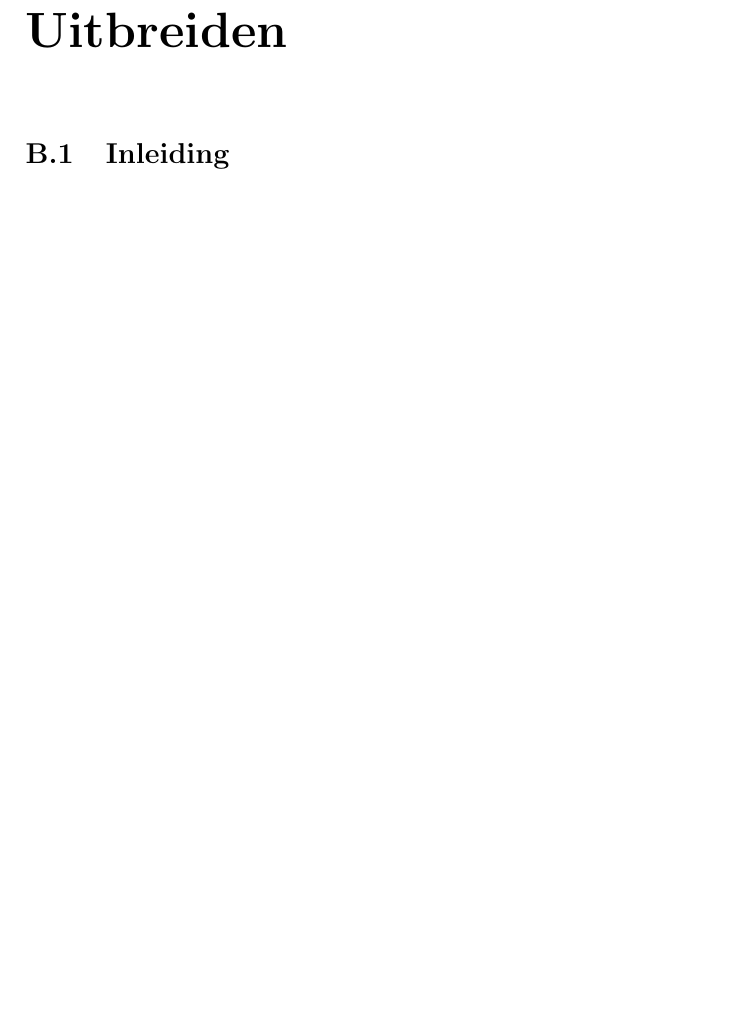
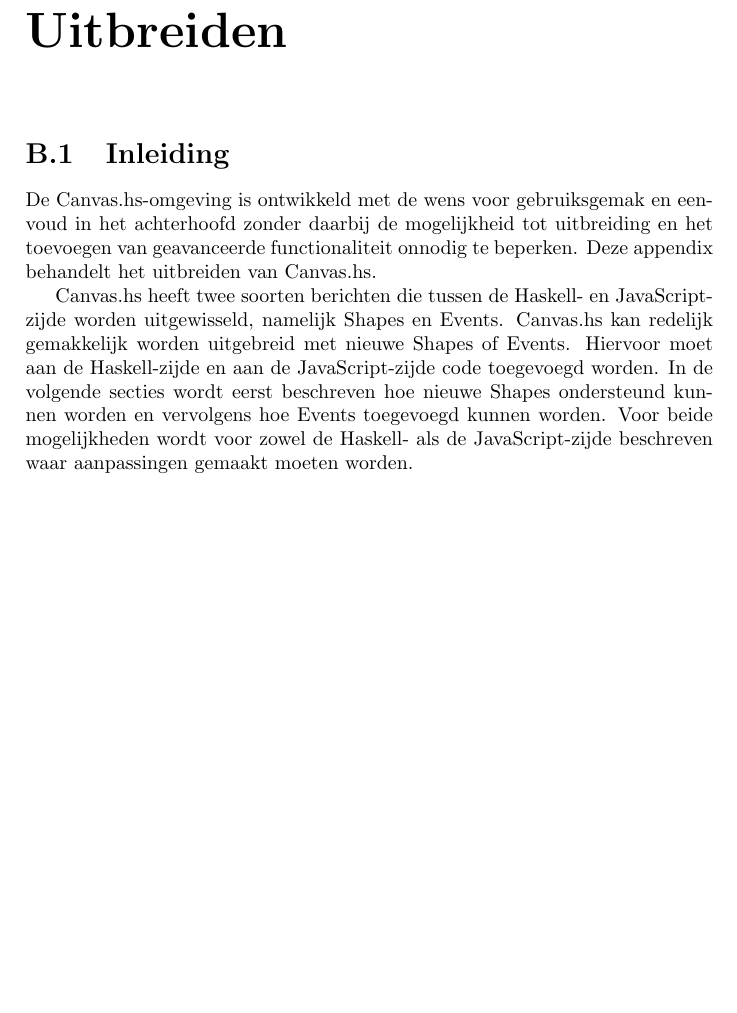
Before and after one commit to CanvasHS/Verslag, a LaTeX document (verslag.tex, which reads Hoofdstukken/appendices/2_uitbreiden/inleiding.tex): part of page 27 of 28, cut so that both start at the same text, the shorter picture padded with empty space. Compiled offline with pdfLaTeX.

Commit message:
Introduction to Uitbreiden appendix written

```diff
--- a/Hoofdstukken/appendices/2_uitbreiden/inleiding.tex
+++ b/Hoofdstukken/appendices/2_uitbreiden/inleiding.tex
@@ -1 +1,5 @@
+% !TEX spellcheck = nl_NL
 \section{Inleiding}
+De Canvas.hs-omgeving is ontwikkeld met de wens voor gebruiksgemak en eenvoud in het achterhoofd zonder daarbij de mogelijkheid tot uitbreiding en het toevoegen van geavanceerde functionaliteit onnodig te beperken. Deze appendix behandelt het uitbreiden van Canvas.hs.
+
+Canvas.hs heeft twee soorten berichten die tussen de Haskell- en JavaScript-zijde worden uitgewisseld, namelijk Shapes en Events. Canvas.hs kan redelijk gemakkelijk worden uitgebreid met nieuwe Shapes of Events. Hiervoor moet aan de Haskell-zijde en aan de JavaScript-zijde code toegevoegd worden. In de volgende secties wordt eerst beschreven hoe nieuwe Shapes ondersteund kunnen worden en vervolgens hoe Events toegevoegd kunnen worden. Voor beide mogelijkheden wordt voor zowel de Haskell- als de JavaScript-zijde beschreven waar aanpassingen gemaakt moeten worden.
```
